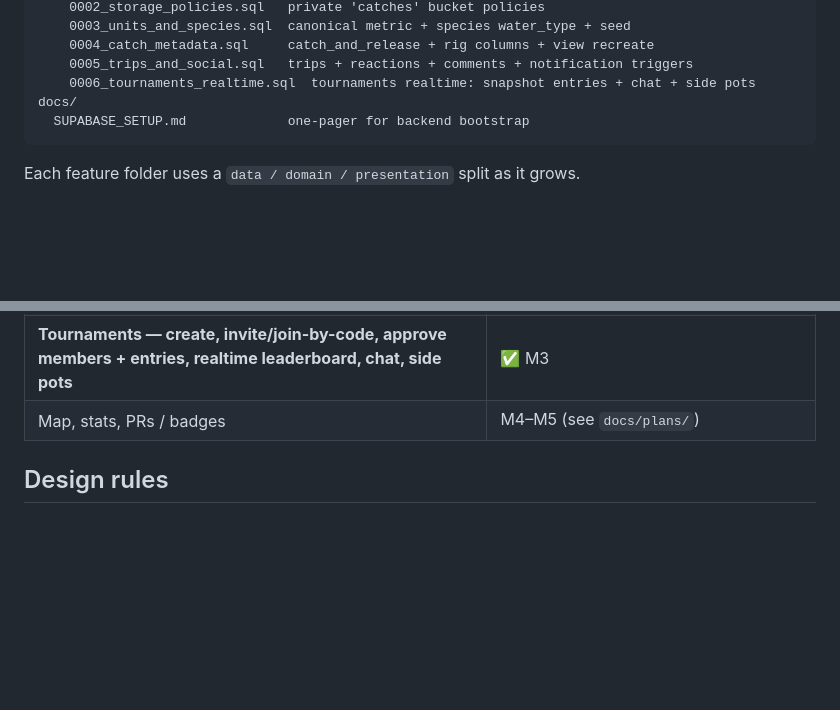
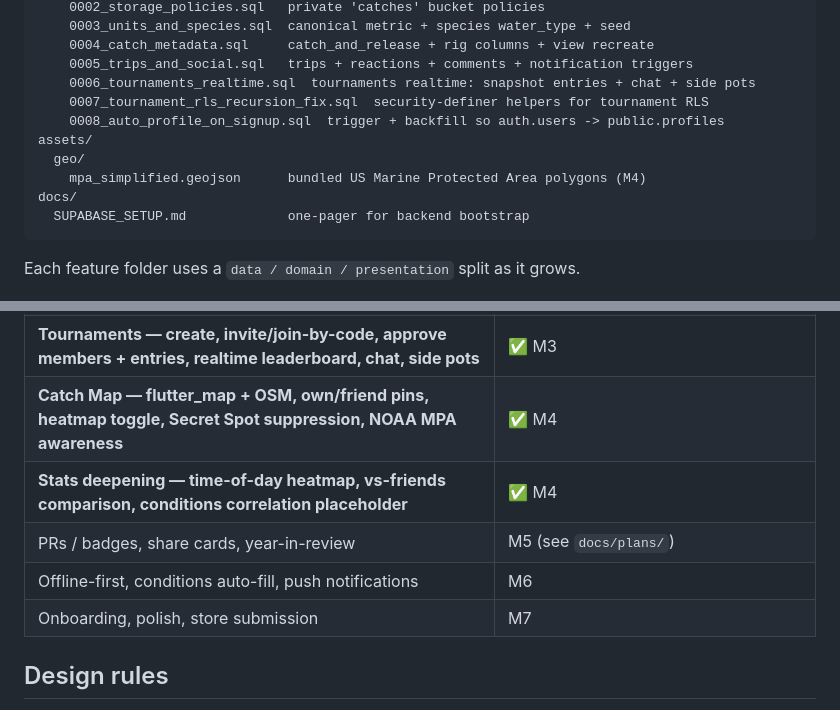
Before and after one commit to joseBunshin/FishingwithFriends, a Markdown page: README.md, 2 parts joined by grey strips. GitHub-like rendering; blank space fills up the shorter version.

````diff
--- a/README.md
+++ b/README.md
@@ -61,6 +61,11 @@ supabase/
     0004_catch_metadata.sql     catch_and_release + rig columns + view recreate
     0005_trips_and_social.sql   trips + reactions + comments + notification triggers
     0006_tournaments_realtime.sql  tournaments realtime: snapshot entries + chat + side pots
+    0007_tournament_rls_recursion_fix.sql  security-definer helpers for tournament RLS
+    0008_auto_profile_on_signup.sql  trigger + backfill so auth.users -> public.profiles
+assets/
+  geo/
+    mpa_simplified.geojson      bundled US Marine Protected Area polygons (M4)
 docs/
   SUPABASE_SETUP.md             one-pager for backend bootstrap
 ```
@@ -84,7 +89,11 @@ Each feature folder uses a `data / domain / presentation` split as it grows.
 | Friends — search, request, accept, reject, list | ✅ M2/U4 + U5 |
 | Activity Feed — friends + self, reactions, comments, @mentions | ✅ M2/U6 + U8 + U9 |
 | **Tournaments — create, invite/join-by-code, approve members + entries, realtime leaderboard, chat, side pots** | ✅ M3 |
-| Map, stats, PRs / badges | M4–M5 (see `docs/plans/`) |
+| **Catch Map — flutter_map + OSM, own/friend pins, heatmap toggle, Secret Spot suppression, NOAA MPA awareness** | ✅ M4 |
+| **Stats deepening — time-of-day heatmap, vs-friends comparison, conditions correlation placeholder** | ✅ M4 |
+| PRs / badges, share cards, year-in-review | M5 (see `docs/plans/`) |
+| Offline-first, conditions auto-fill, push notifications | M6 |
+| Onboarding, polish, store submission | M7 |
 
 ## Design rules
 
````
Also changed, not shown: docs/SUPABASE_SETUP.md (+4 -0 lines), docs/solutions/2026-05-01-mpa-display-suppression.md (added, +62 -0 lines).
